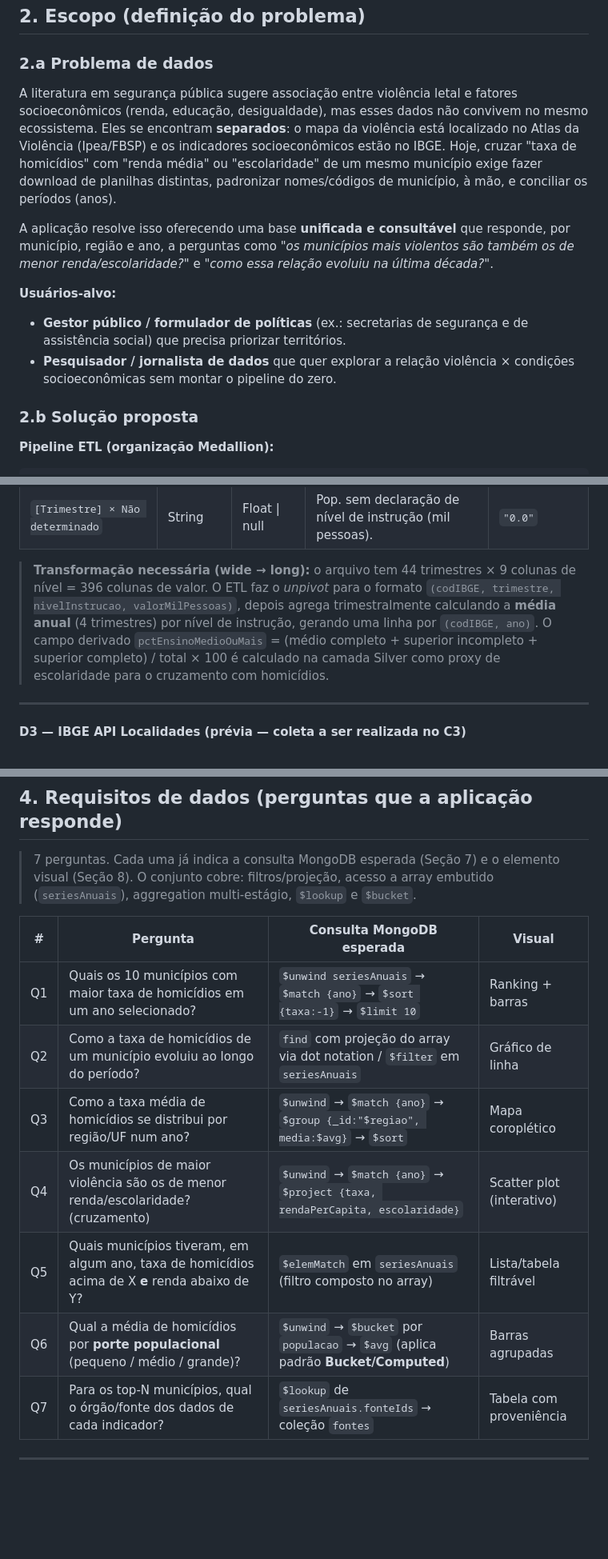
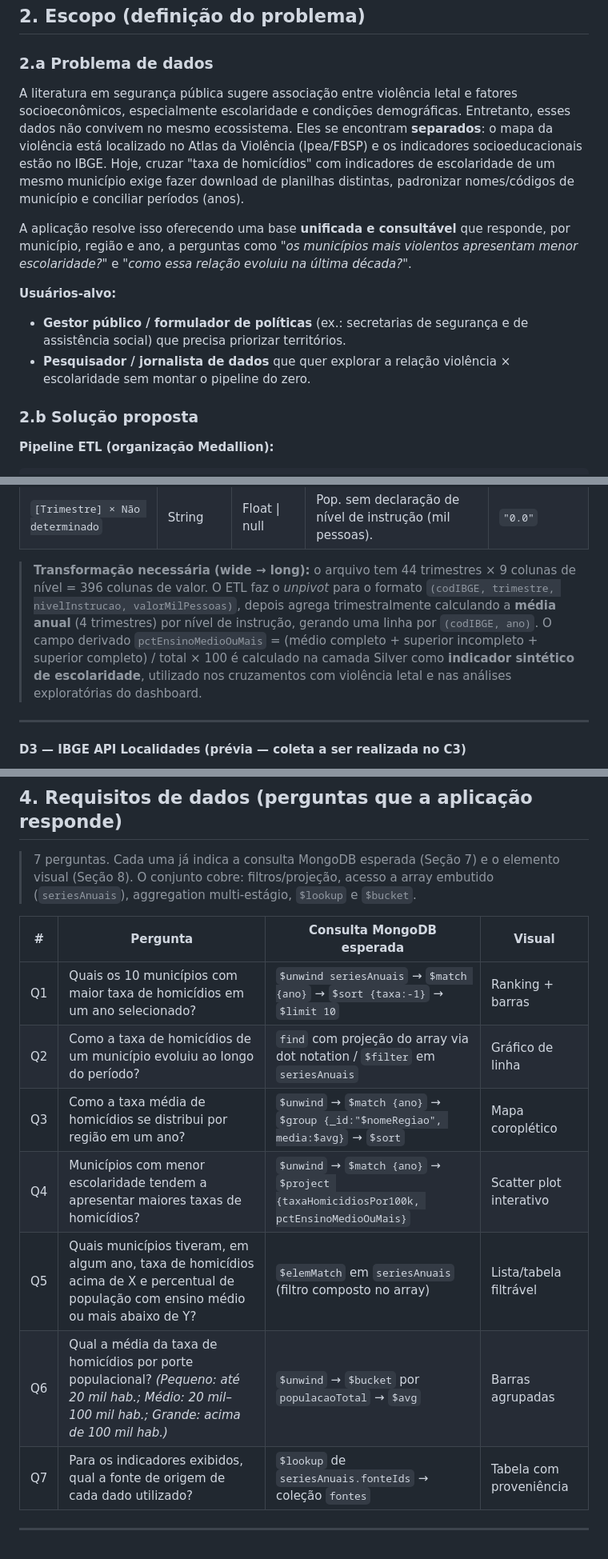
Before and after one commit to Caio-Maia/mpti-bd-atlas-violencia, a Markdown page: README.MD, 3 parts joined by grey strips. Shown at 80% size. Rendered like a GitHub page; blank space fills up the shorter version.

Commit message:
Revise README for clarity and consistency
Updated text for clarity and consistency in the README, including adjustments to problem statements and user descriptions.

```diff
--- a/README.MD
+++ b/README.MD
@@ -12,13 +12,13 @@
 
 ### 2.a Problema de dados
 
-A literatura em segurança pública sugere associação entre violência letal e fatores socioeconômicos (renda, educação, desigualdade), mas esses dados não convivem no mesmo ecossistema. Eles se encontram **separados**: o mapa da violência está localizado no Atlas da Violência (Ipea/FBSP) e os indicadores socioeconômicos estão no IBGE. Hoje, cruzar "taxa de homicídios" com "renda média" ou "escolaridade" de um mesmo município exige fazer download de planilhas distintas, padronizar nomes/códigos de município, à mão, e conciliar os períodos (anos).
+A literatura em segurança pública sugere associação entre violência letal e fatores socioeconômicos, especialmente escolaridade e condições demográficas. Entretanto, esses dados não convivem no mesmo ecossistema. Eles se encontram **separados**: o mapa da violência está localizado no Atlas da Violência (Ipea/FBSP) e os indicadores socioeducacionais estão no IBGE. Hoje, cruzar "taxa de homicídios" com indicadores de escolaridade de um mesmo município exige fazer download de planilhas distintas, padronizar nomes/códigos de município e conciliar períodos (anos).
 
-A aplicação resolve isso oferecendo uma base **unificada e consultável** que responde, por município, região e ano, a perguntas como *"os municípios mais violentos são também os de menor renda/escolaridade?"* e *"como essa relação evoluiu na última década?"*.
+A aplicação resolve isso oferecendo uma base **unificada e consultável** que responde, por município, região e ano, a perguntas como *"os municípios mais violentos apresentam menor escolaridade?"* e *"como essa relação evoluiu na última década?"*.
 
 **Usuários-alvo:**
 - **Gestor público / formulador de políticas** (ex.: secretarias de segurança e de assistência social) que precisa priorizar territórios.
-- **Pesquisador / jornalista de dados** que quer explorar a relação violência × condições socioeconômicas sem montar o pipeline do zero.
+- **Pesquisador / jornalista de dados** que quer explorar a relação violência × escolaridade sem montar o pipeline do zero.
 
 ### 2.b Solução proposta
 
@@ -202,7 +202,7 @@ Portanto, não há tratamento de dado pessoal a registrar à luz da LGPD. Ainda
 | `[Trimestre] × Ensino superior completo ou equivalente` | String | Float \| null | Pop. com superior completo (mil pessoas). | `"1.8"` |
 | `[Trimestre] × Não determinado` | String | Float \| null | Pop. sem declaração de nível de instrução (mil pessoas). | `"0.0"` |
 
-> **Transformação necessária (wide → long):** o arquivo tem 44 trimestres × 9 colunas de nível = 396 colunas de valor. O ETL faz o *unpivot* para o formato `(codIBGE, trimestre, nivelInstrucao, valorMilPessoas)`, depois agrega trimestralmente calculando a **média anual** (4 trimestres) por nível de instrução, gerando uma linha por `(codIBGE, ano)`. O campo derivado `pctEnsinoMedioOuMais` = (médio completo + superior incompleto + superior completo) / total × 100 é calculado na camada Silver como proxy de escolaridade para o cruzamento com homicídios.
+> **Transformação necessária (wide → long):** o arquivo tem 44 trimestres × 9 colunas de nível = 396 colunas de valor. O ETL faz o *unpivot* para o formato `(codIBGE, trimestre, nivelInstrucao, valorMilPessoas)`, depois agrega trimestralmente calculando a **média anual** (4 trimestres) por nível de instrução, gerando uma linha por `(codIBGE, ano)`. O campo derivado `pctEnsinoMedioOuMais` = (médio completo + superior incompleto + superior completo) / total × 100 é calculado na camada Silver como **indicador sintético de escolaridade**, utilizado nos cruzamentos com violência letal e nas análises exploratórias do dashboard.
 
 ---
 
@@ -236,14 +236,14 @@ Portanto, não há tratamento de dado pessoal a registrar à luz da LGPD. Ainda
 
 > 7 perguntas. Cada uma já indica a consulta MongoDB esperada (Seção 7) e o elemento visual (Seção 8). O conjunto cobre: filtros/projeção, acesso a array embutido (`seriesAnuais`), aggregation multi-estágio, `$lookup` e `$bucket`.
 
-| # | Pergunta | Consulta MongoDB esperada | Visual |
-|---|---|---|---|
-| Q1 | Quais os 10 municípios com maior taxa de homicídios em um ano selecionado? | `$unwind seriesAnuais` → `$match {ano}` → `$sort {taxa:-1}` → `$limit 10` | Ranking + barras |
-| Q2 | Como a taxa de homicídios de um município evoluiu ao longo do período? | `find` com projeção do array via dot notation / `$filter` em `seriesAnuais` | Gráfico de linha |
-| Q3 | Como a taxa média de homicídios se distribui por região/UF num ano? | `$unwind` → `$match {ano}` → `$group {_id:"$regiao", media:$avg}` → `$sort` | Mapa coroplético |
-| Q4 | Os municípios de maior violência são os de menor renda/escolaridade? (cruzamento) | `$unwind` → `$match {ano}` → `$project {taxa, rendaPerCapita, escolaridade}` | Scatter plot (interativo) |
-| Q5 | Quais municípios tiveram, em algum ano, taxa de homicídios acima de X **e** renda abaixo de Y? | `$elemMatch` em `seriesAnuais` (filtro composto no array) | Lista/tabela filtrável |
-| Q6 | Qual a média de homicídios por **porte populacional** (pequeno / médio / grande)? | `$unwind` → `$bucket` por `populacao` → `$avg` (aplica padrão **Bucket/Computed**) | Barras agrupadas |
-| Q7 | Para os top-N municípios, qual o órgão/fonte dos dados de cada indicador? | `$lookup` de `seriesAnuais.fonteIds` → coleção `fontes` | Tabela com proveniência |
+| #  | Pergunta                                                                                                                                           | Consulta MongoDB esperada                                                             | Visual                  |
+| -- | -------------------------------------------------------------------------------------------------------------------------------------------------- | ------------------------------------------------------------------------------------- | ----------------------- |
+| Q1 | Quais os 10 municípios com maior taxa de homicídios em um ano selecionado?                                                                         | `$unwind seriesAnuais` → `$match {ano}` → `$sort {taxa:-1}` → `$limit 10`             | Ranking + barras        |
+| Q2 | Como a taxa de homicídios de um município evoluiu ao longo do período?                                                                             | `find` com projeção do array via dot notation / `$filter` em `seriesAnuais`           | Gráfico de linha        |
+| Q3 | Como a taxa média de homicídios se distribui por região em um ano?                                                                                 | `$unwind` → `$match {ano}` → `$group {_id:"$nomeRegiao", media:$avg}` → `$sort`       | Mapa coroplético        |
+| Q4 | Municípios com menor escolaridade tendem a apresentar maiores taxas de homicídios?                                                                 | `$unwind` → `$match {ano}` → `$project {taxaHomicidiosPor100k, pctEnsinoMedioOuMais}` | Scatter plot interativo |
+| Q5 | Quais municípios tiveram, em algum ano, taxa de homicídios acima de X e percentual de população com ensino médio ou mais abaixo de Y?              | `$elemMatch` em `seriesAnuais` (filtro composto no array)                             | Lista/tabela filtrável  |
+| Q6 | Qual a média da taxa de homicídios por porte populacional? *(Pequeno: até 20 mil hab.; Médio: 20 mil–100 mil hab.; Grande: acima de 100 mil hab.)* | `$unwind` → `$bucket` por `populacaoTotal` → `$avg`                                   | Barras agrupadas        |
+| Q7 | Para os indicadores exibidos, qual a fonte de origem de cada dado utilizado?                                                                       | `$lookup` de `seriesAnuais.fonteIds` → coleção `fontes`                               | Tabela com proveniência |
 
 ---
```
